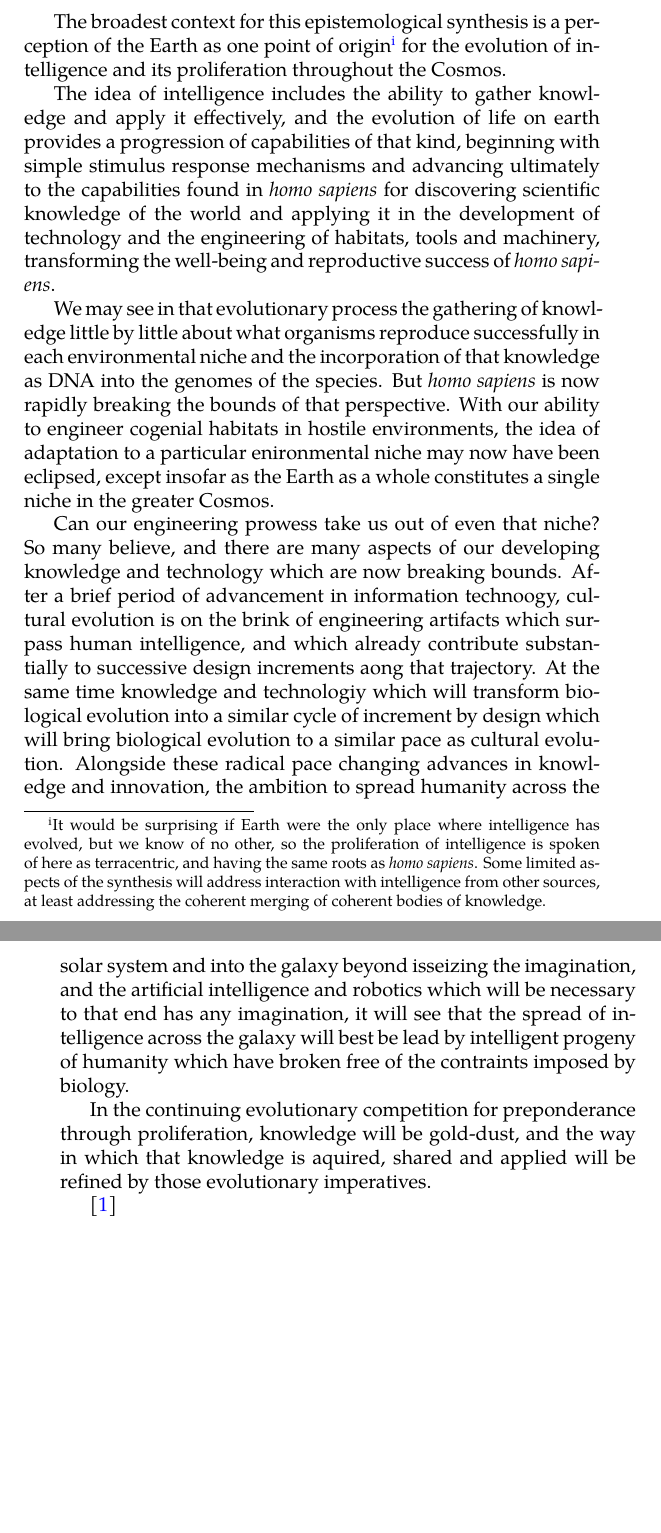
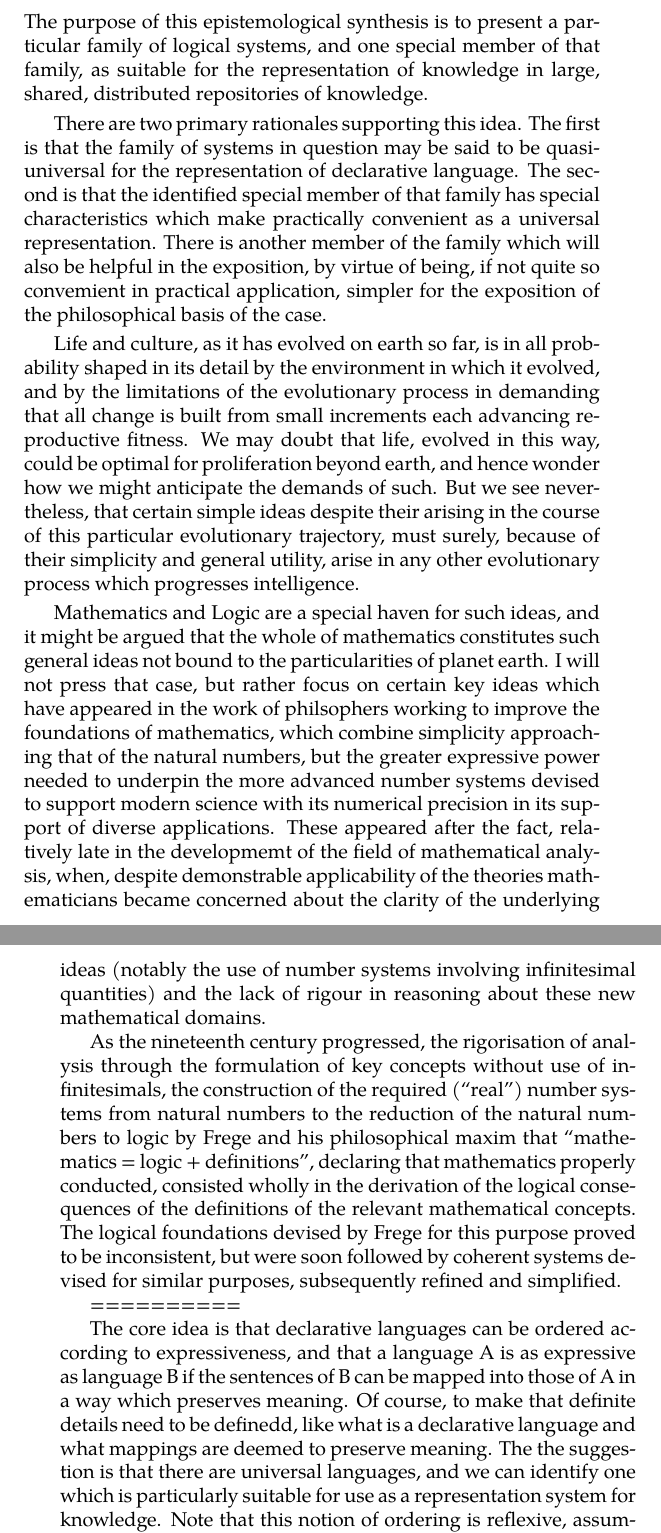
Before and after one commit to rbjones/SynEpis, a LaTeX thesis (part1.tex, which reads intro14.tex): two parts of pages 6 and 7 of 16, joined at a grey line, cut so that both start at the same text, the shorter picture padded with empty space. Compiled offline with XeLaTeX; a missing font is replaced by an installed copy or a similar font.

Commit message:
intro14 restart
For Grok

```diff
--- /dev/null
+++ b/intro14.tex
@@ -0,0 +1,26 @@
+The purpose of this epistemological synthesis is to present a particular family of logical systems, and one special member of that family, as suitable for the representation of knowledge in large, shared, distributed repositories of knowledge.
+
+There are two primary rationales supporting this idea.
+The first is that the family of systems in question may be said to be quasi-universal for the representation of declarative language.
+The second is that the identified special member of that family has special characteristics which make practically convenient as a universal representation.
+There is another member of the family which will also be helpful in the exposition, by virtue of being, if not quite so convemient in practical application, simpler for the exposition of the philosophical basis of the case.
+
+Life and culture, as it has evolved on earth so far, is in all probability shaped in its detail by the environment in which it evolved, and by the limitations of the evolutionary process in demanding that all change is built from small increments each advancing reproductive fitness.
+We may doubt that life, evolved in this way, could be optimal for proliferation beyond earth, and hence wonder how we might anticipate the demands of such.
+But we see nevertheless, that certain simple ideas despite their arising in the course of this particular evolutionary trajectory, must surely, because of their simplicity and general utility, arise in any other evolutionary process which progresses intelligence.
+
+Mathematics and Logic are a special haven for such ideas, and it might be argued that the whole of mathematics constitutes such general ideas not bound to the particularities of planet earth.
+I will not press that case, but rather focus on certain key ideas which have appeared in the work of philsophers working to improve the foundations of mathematics, which combine simplicity approaching that of the natural numbers, but the greater expressive power needed to underpin the more advanced number systems devised to support modern science with its numerical precision in its support of diverse applications.
+These appeared after the fact, relatively late in the developmemt of the field of mathematical analysis, when, despite demonstrable applicability of the theories mathematicians became concerned about the clarity of the underlying ideas (notably the use of number systems involving infinitesimal quantities) and the lack of rigour in reasoning about these new mathematical domains.
+
+As the nineteenth century progressed, the rigorisation of analysis through the formulation of key concepts without use of infinitesimals, the construction of the required (``real'') number systems from natural numbers to the reduction of the natural numbers to logic by Frege and his philosophical maxim that ``mathematics = logic + definitions'', declaring that mathematics properly conducted, consisted wholly in the derivation of the logical consequences of the definitions of the relevant mathematical concepts.
+The logical foundations devised by Frege for this purpose proved to be inconsistent, but were soon followed by coherent  systems devised for similar purposes, subsequently refined and simplified.
+
+==========
+
+The core idea is that declarative languages can be ordered according to expressiveness, and that a language A is as expressive as language B if the sentences of B can be mapped into those of A in a way which preserves meaning.
+Of course, to make that definite details need to be definedd, like what is a declarative language and what mappings are deemed to preserve meaning.
+The the suggestion is that there are universal languages, and we can identify one which is particularly suitable for use as a representation system for knowledge.
+Note that this notion of ordering is reflexive, assuming that the identity mapping is meaning preserving, so its not the same as the relationship ``A defines the semantics of B''.
+
+Now there is a problem in this, which is usually associated with Alfred Tarski.
```
Also changed, not shown: part1.tex (+1 -1 lines), Makefile.
